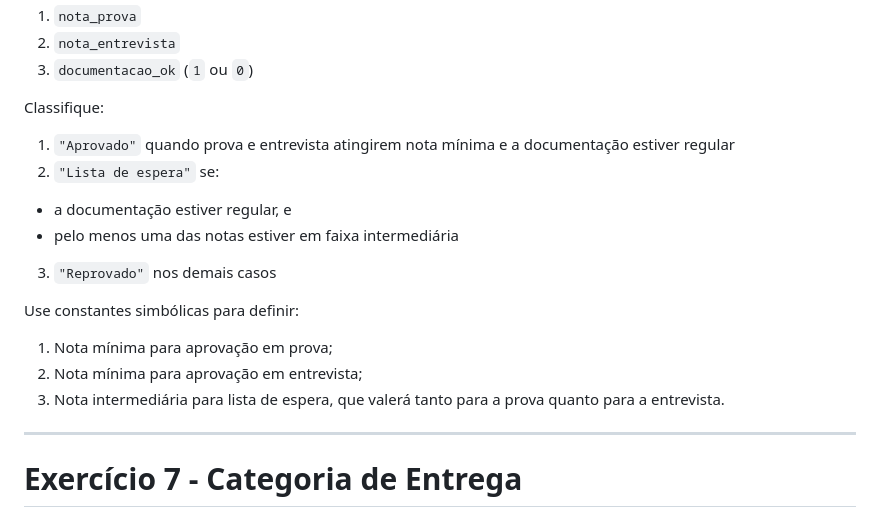
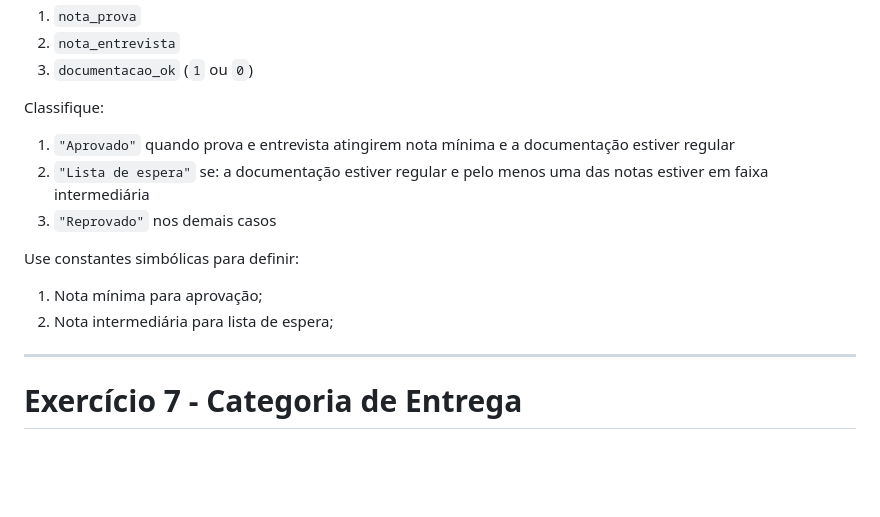
Before and after one commit to santiect/ect3201cpp, a Markdown page: materiais/labs/lab-02.md, the part around the change. Rendered like a GitHub page; blank space fills up the shorter version.

Commit message:
Correções LAB 2:2

```diff
--- a/materiais/labs/lab-02.md
+++ b/materiais/labs/lab-02.md
@@ -125,15 +125,12 @@ Crie um programa que leia:
 Classifique:
 
 1. `"Aprovado"` quando prova e entrevista atingirem nota mínima e a documentação estiver regular
-2. `"Lista de espera"` se:
-- a documentação estiver regular, e
-- pelo menos uma das notas estiver em faixa intermediária
+2. `"Lista de espera"` se: a documentação estiver regular e pelo menos uma das notas estiver em faixa intermediária
 3. `"Reprovado"` nos demais casos
 
 Use constantes simbólicas para definir:
-1. Nota mínima para aprovação em prova;
-2. Nota mínima para aprovação em entrevista;
-3. Nota intermediária  para lista de espera, que valerá tanto para a prova quanto para a entrevista.
+1. Nota mínima para aprovação;
+2. Nota intermediária  para lista de espera;
 ---
 
 <!-- fit -->
```
